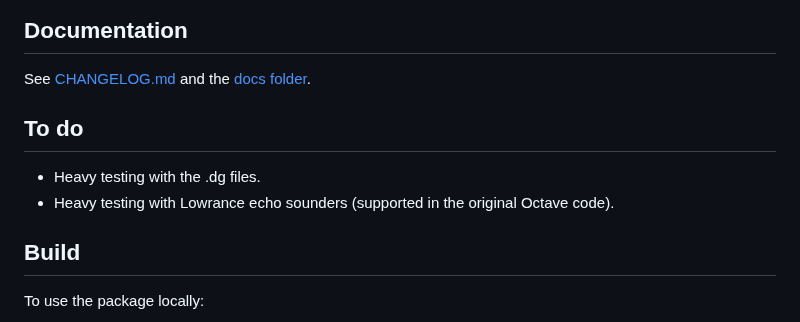
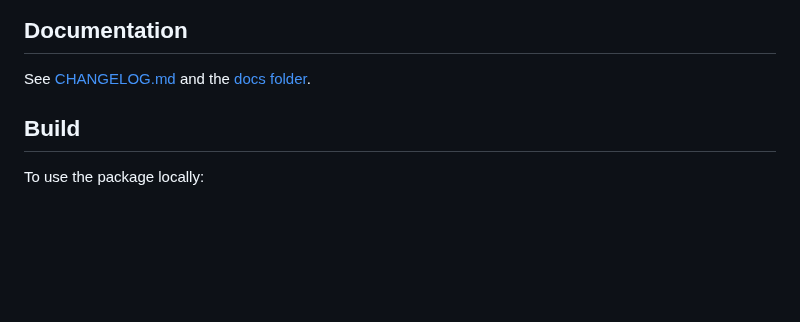
Before and after one commit to NumSeaHy/Ecosons, a Markdown page: README.md, the part around the change. Drawn GitHub-style; blank space fills up the shorter version.

```diff
--- a/README.md
+++ b/README.md
@@ -71,10 +71,6 @@ Example of an echogram plot:
 
 See [CHANGELOG.md](CHANGELOG.md) and the [docs folder](docs/).
 
-## To do
-
-- Heavy testing with the .dg files.
-- Heavy testing with Lowrance echo sounders (supported in the original Octave code).
 
 ## Build
 
```
